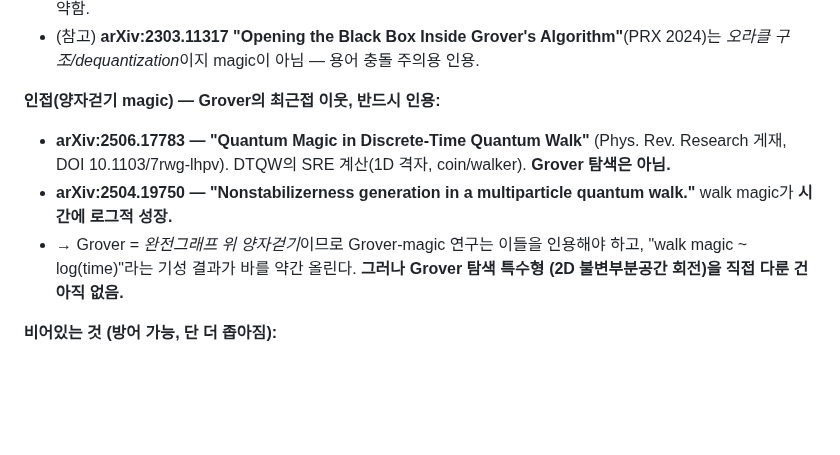
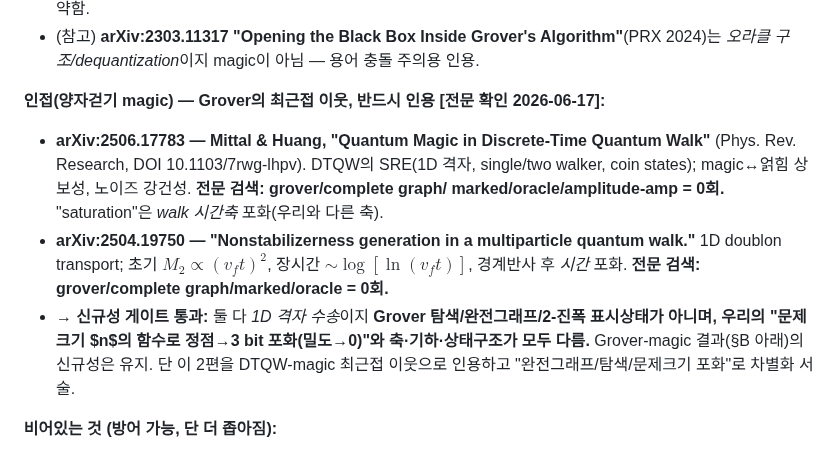
Before and after one commit to Hashevolution/shor, a Markdown page: magic-prior-art.md, the part around the change. Rendered like a GitHub page; blank space fills up the shorter version.

Commit message:
Novelty gate passed: full-text check of the two quantum-walk-magic papers
Read arXiv:2506.17783 (Mittal & Huang, Quantum Magic in DTQW) and
arXiv:2504.19750 (multiparticle quantum walk) in full. Full-text search:
grover / complete graph / marked / oracle / amplitude-amplification = 0
hits in both. Both treat 1D-lattice transport walks; their 'saturation' is
in the time axis, distinct from our result (peak magic -> 3 bits as a
function of problem size n, density -> 0, for the two-amplitude search
state). The Grover-magic finding's novelty holds; these two remain the
nearest-neighbor DTQW-magic references to cite and differentiate against.

```diff
--- a/magic-prior-art.md
+++ b/magic-prior-art.md
@@ -135,15 +135,18 @@ T3가 무주공산인지 정조준 재검색한 결과, **인접 선행이 상
 - (참고) **arXiv:2303.11317 "Opening the Black Box Inside Grover's Algorithm"**(PRX 2024)는
   *오라클 구조/dequantization*이지 magic이 아님 — 용어 충돌 주의용 인용.
 
-**인접(양자걷기 magic) — Grover의 최근접 이웃, 반드시 인용:**
-- **arXiv:2506.17783 — "Quantum Magic in Discrete-Time Quantum Walk"** (Phys. Rev.
-  Research 게재, DOI 10.1103/7rwg-lhpv). DTQW의 SRE 계산(1D 격자, coin/walker). **Grover
-  탐색은 아님.**
+**인접(양자걷기 magic) — Grover의 최근접 이웃, 반드시 인용 [전문 확인 2026-06-17]:**
+- **arXiv:2506.17783 — Mittal & Huang, "Quantum Magic in Discrete-Time Quantum Walk"**
+  (Phys. Rev. Research, DOI 10.1103/7rwg-lhpv). DTQW의 SRE(1D 격자, single/two walker,
+  coin states); magic↔얽힘 상보성, 노이즈 강건성. **전문 검색: grover/complete graph/
+  marked/oracle/amplitude-amp = 0회.** "saturation"은 *walk 시간축* 포화(우리와 다른 축).
 - **arXiv:2504.19750 — "Nonstabilizerness generation in a multiparticle quantum walk."**
-  walk magic가 **시간에 로그적 성장.**
-- → Grover = *완전그래프 위 양자걷기*이므로 Grover-magic 연구는 이들을 인용해야 하고,
-  "walk magic ~ log(time)"라는 기성 결과가 바를 약간 올린다. **그러나 Grover 탐색 특수형
-  (2D 불변부분공간 회전)을 직접 다룬 건 아직 없음.**
+  1D doublon transport; 초기 $M_2\propto(v_ft)^2$, 장시간 $\sim\log[\ln(v_ft)]$, 경계반사 후
+  *시간* 포화. **전문 검색: grover/complete graph/marked/oracle = 0회.**
+- → **신규성 게이트 통과:** 둘 다 *1D 격자 수송*이지 **Grover 탐색/완전그래프/2-진폭 표시상태가
+  아니며, 우리의 "문제크기 $n$의 함수로 정점→3 bit 포화(밀도→0)"와 축·기하·상태구조가 모두
+  다름.** Grover-magic 결과(§B 아래)의 신규성은 유지. 단 이 2편을 DTQW-magic 최근접 이웃으로
+  인용하고 "완전그래프/탐색/문제크기 포화"로 차별화 서술.
 
 **비어있는 것 (방어 가능, 단 더 좁아짐):**
 - **Grover의 magic/SRE 궤적 — 여전히 진짜 빈칸.** Grover 자원 분석은 거의 *coherence·
```
